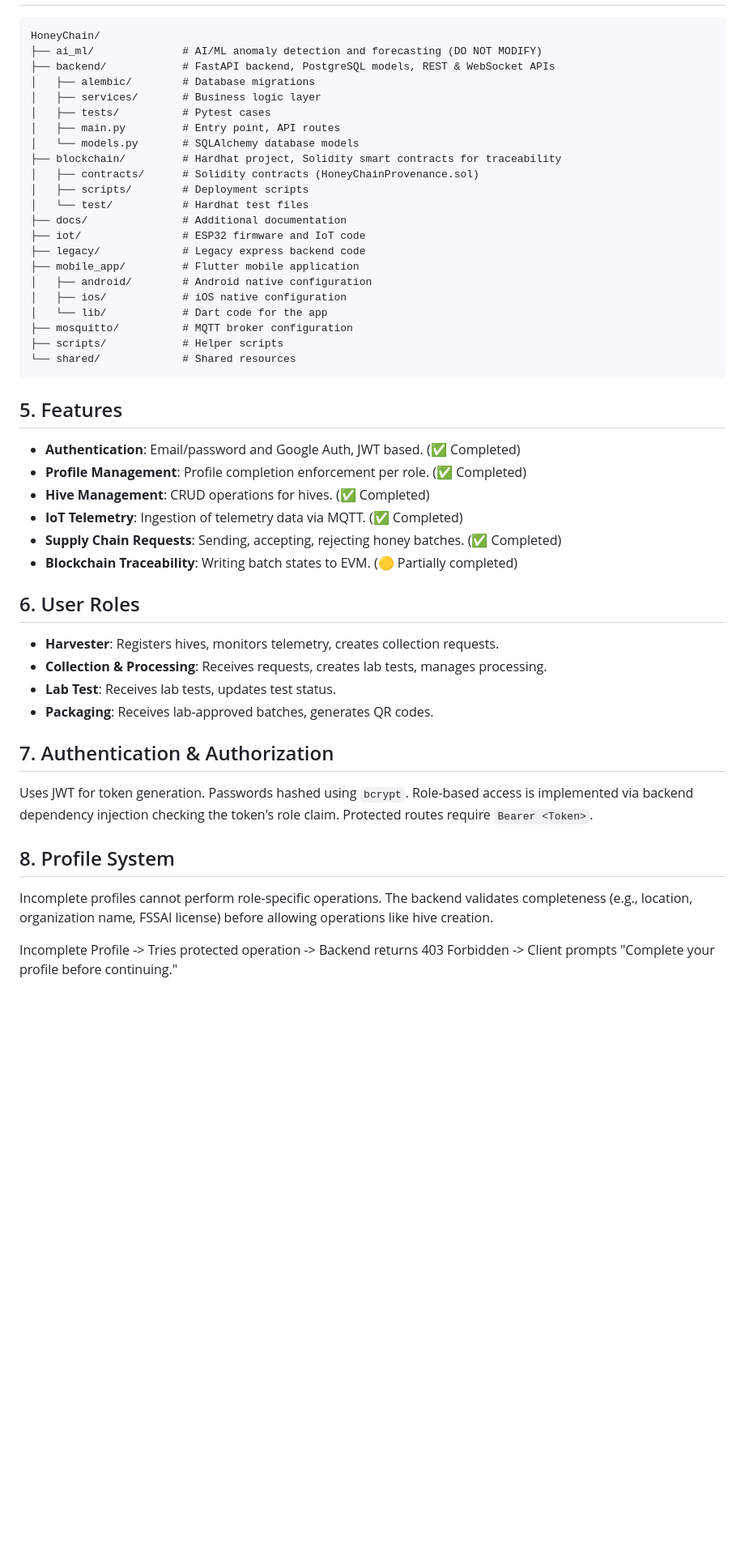
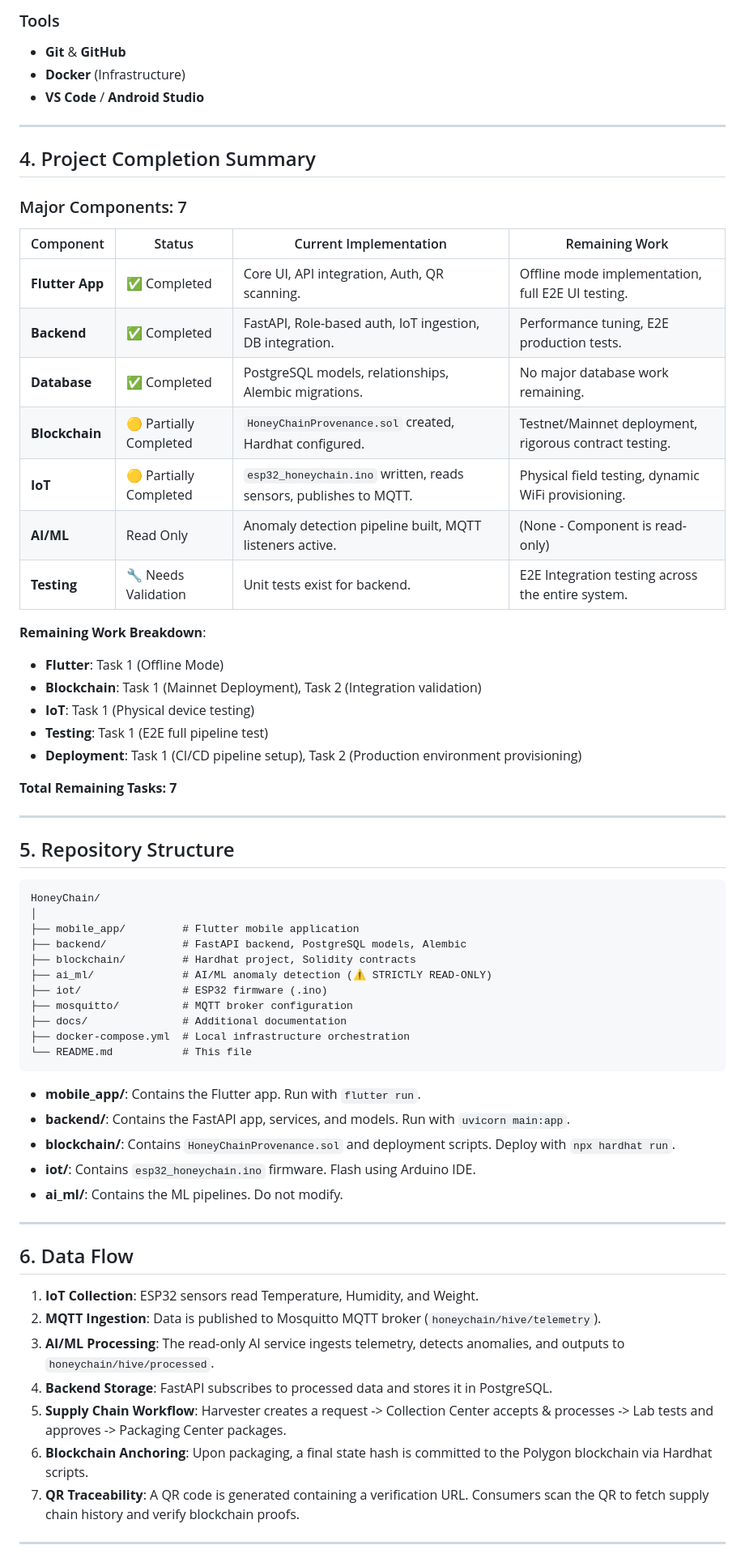
Before and after one commit to cs-sakshamm/HoneyChain, a Markdown page: README.md, the part around one of its changes. Shown at 81% size. GitHub-like rendering; blank space fills up the shorter version.

````diff
--- a/README.md
+++ b/README.md
@@ -112,49 +95,68 @@ QR / Public Verification
+### Tools
+- **Git** & **GitHub**
+- **Docker** (Infrastructure)
+- **VS Code** / **Android Studio**
+
+---
+
+## 4. Project Completion Summary
+
+### Major Components: 7
+
+| Component | Status | Current Implementation | Remaining Work |
+|-----------|--------|------------------------|----------------|
+| **Flutter App** | ✅ Completed | Core UI, API integration, Auth, QR scanning. | Offline mode implementation, full E2E UI testing. |
+| **Backend** | ✅ Completed | FastAPI, Role-based auth, IoT ingestion, DB integration. | Performance tuning, E2E production tests. |
+| **Database** | ✅ Completed | PostgreSQL models, relationships, Alembic migrations. | No major database work remaining. |
+| **Blockchain** | 🟡 Partially Completed | `HoneyChainProvenance.sol` created, Hardhat configured. | Testnet/Mainnet deployment, rigorous contract testing. |
+| **IoT** | 🟡 Partially Completed | `esp32_honeychain.ino` written, reads sensors, publishes to MQTT. | Physical field testing, dynamic WiFi provisioning. |
+| **AI/ML** | Read Only | Anomaly detection pipeline built, MQTT listeners active. | (None - Component is read-only) |
+| **Testing** | 🔧 Needs Validation| Unit tests exist for backend. | E2E Integration testing across the entire system. |
+
+**Remaining Work Breakdown**:
+- **Flutter**: Task 1 (Offline Mode)
+- **Blockchain**: Task 1 (Mainnet Deployment), Task 2 (Integration validation)
+- **IoT**: Task 1 (Physical device testing)
+- **Testing**: Task 1 (E2E full pipeline test)
+- **Deployment**: Task 1 (CI/CD pipeline setup), Task 2 (Production environment provisioning)
+
+**Total Remaining Tasks: 7**
+
+---
+
+## 5. Repository Structure
+
 ```text
 HoneyChain/
-├── ai_ml/              # AI/ML anomaly detection and forecasting (DO NOT MODIFY)
-├── backend/            # FastAPI backend, PostgreSQL models, REST & WebSocket APIs
-│   ├── alembic/        # Database migrations
-│   ├── services/       # Business logic layer
-│   ├── tests/          # Pytest cases
-│   ├── main.py         # Entry point, API routes
-│   └── models.py       # SQLAlchemy database models
-├── blockchain/         # Hardhat project, Solidity smart contracts for traceability
-│   ├── contracts/      # Solidity contracts (HoneyChainProvenance.sol)
-│   ├── scripts/        # Deployment scripts
-│   └── test/           # Hardhat test files
+│
+├── mobile_app/         # Flutter mobile application
+├── backend/            # FastAPI backend, PostgreSQL models, Alembic
+├── blockchain/         # Hardhat project, Solidity contracts
+├── ai_ml/              # AI/ML anomaly detection (⚠️ STRICTLY READ-ONLY)
+├── iot/                # ESP32 firmware (.ino)
+├── mosquitto/          # MQTT broker configuration
 ├── docs/               # Additional documentation
-├── iot/                # ESP32 firmware and IoT code
-├── legacy/             # Legacy express backend code
-├── mobile_app/         # Flutter mobile application
-│   ├── android/        # Android native configuration
-│   ├── ios/            # iOS native configuration
-│   └── lib/            # Dart code for the app
-├── mosquitto/          # MQTT broker configuration
-├── scripts/            # Helper scripts
-└── shared/             # Shared resources
+├── docker-compose.yml  # Local infrastructure orchestration
+└── README.md           # This file
 ```
 
-## 5. Features
-- **Authentication**: Email/password and Google Auth, JWT based. (✅ Completed)
-- **Profile Management**: Profile completion enforcement per role. (✅ Completed)
-- **Hive Management**: CRUD operations for hives. (✅ Completed)
-- **IoT Telemetry**: Ingestion of telemetry data via MQTT. (✅ Completed)
-- **Supply Chain Requests**: Sending, accepting, rejecting honey batches. (✅ Completed)
-- **Blockchain Traceability**: Writing batch states to EVM. (🟡 Partially completed)
+- **mobile_app/**: Contains the Flutter app. Run with `flutter run`.
+- **backend/**: Contains the FastAPI app, services, and models. Run with `uvicorn main:app`.
+- **blockchain/**: Contains `HoneyChainProvenance.sol` and deployment scripts. Deploy with `npx hardhat run`.
+- **iot/**: Contains `esp32_honeychain.ino` firmware. Flash using Arduino IDE.
+- **ai_ml/**: Contains the ML pipelines. Do not modify.
 
-## 6. User Roles
-- **Harvester**: Registers hives, monitors telemetry, creates collection requests.
-- **Collection & Processing**: Receives requests, creates lab tests, manages processing.
-- **Lab Test**: Receives lab tests, updates test status.
-- **Packaging**: Receives lab-approved batches, generates QR codes.
+---
 
-## 7. Authentication & Authorization
-Uses JWT for token generation. Passwords hashed using `bcrypt`.
-Role-based access is implemented via backend dependency injection checking the token's role claim. Protected routes require `Bearer <Token>`.
+## 6. Data Flow
 
-## 8. Profile System
-Incomplete profiles cannot perform role-specific operations.
-The backend validates completeness (e.g., location, organization name, FSSAI license) before allowing operations like hive creation.
+1. **IoT Collection**: ESP32 sensors read Temperature, Humidity, and Weight.
+2. **MQTT Ingestion**: Data is published to Mosquitto MQTT broker (`honeychain/hive/telemetry`).
+3. **AI/ML Processing**: The read-only AI service ingests telemetry, detects anomalies, and outputs to `honeychain/hive/processed`.
+4. **Backend Storage**: FastAPI subscribes to processed data and stores it in PostgreSQL.
+5. **Supply Chain Workflow**: Harvester creates a request -> Collection Center accepts & processes -> Lab tests and approves -> Packaging Center packages.
+6. **Blockchain Anchoring**: Upon packaging, a final state hash is committed to the Polygon blockchain via Hardhat scripts.
+7. **QR Traceability**: A QR code is generated containing a verification URL. Consumers scan the QR to fetch supply chain history and verify blockchain proofs.
 
-Incomplete Profile -> Tries protected operation -> Backend returns 403 Forbidden -> Client prompts "Complete your profile before continuing."
+---
 
````
Also changed, not shown: other parts of README.md (+303 -285 lines).
